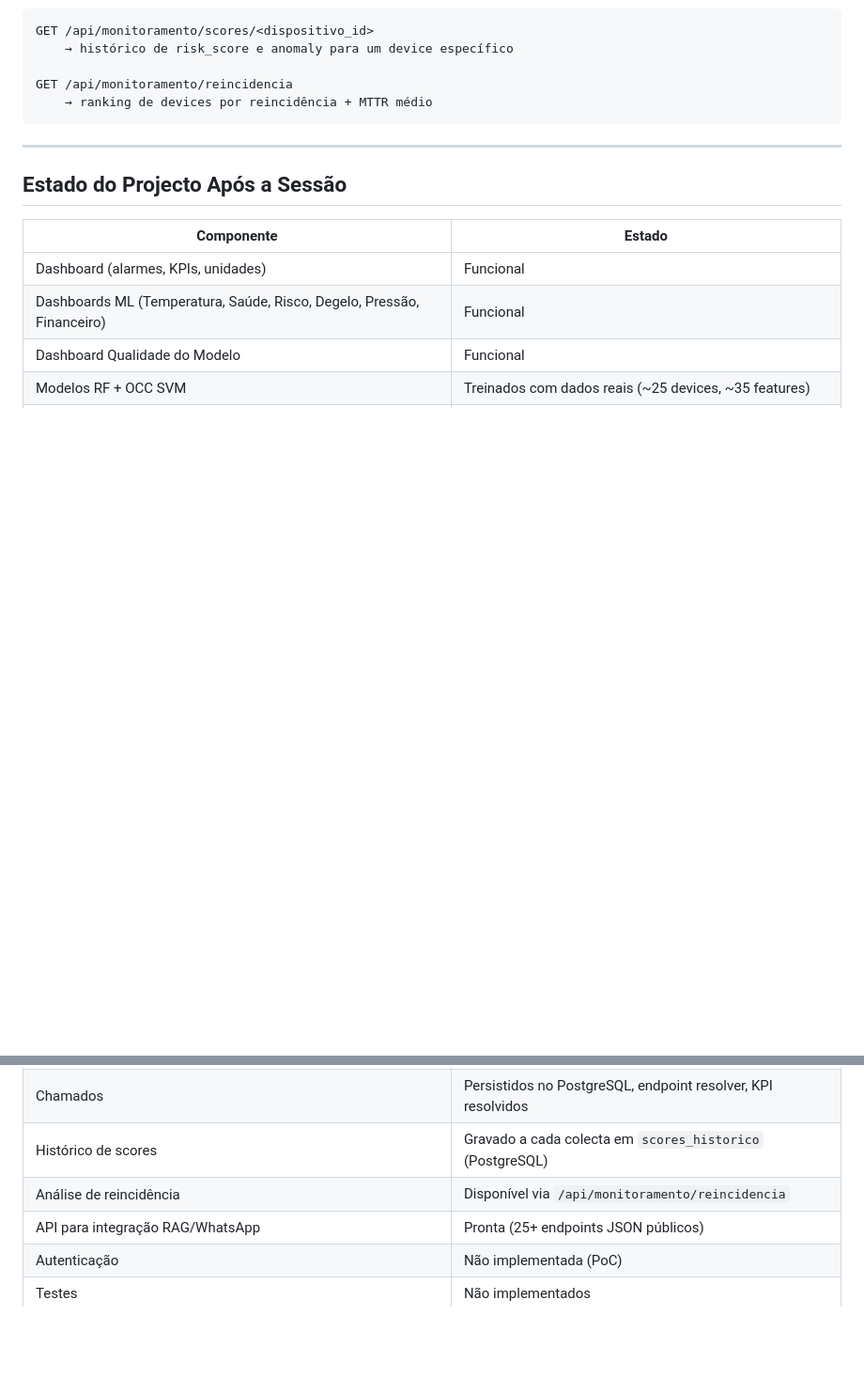
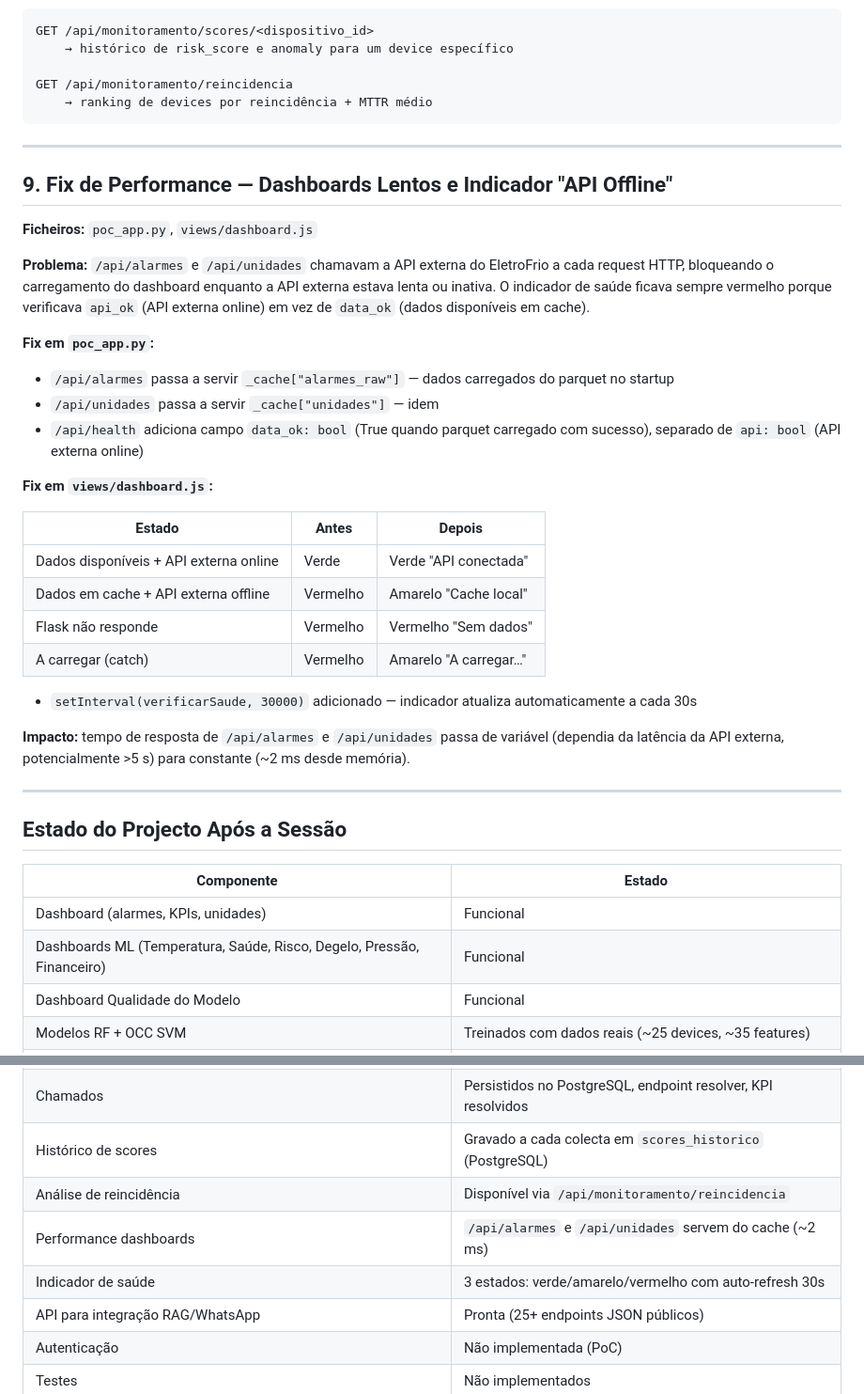
Before and after one commit to FuturoEstagiario/Eletrofio-ML, a Markdown page: atualizacao-07-06-2026.md, 2 parts joined by grey strips. Shown at 94% size. Drawn GitHub-style; blank space fills up the shorter version.

Commit message:
docs: secção 9 — fix de performance dashboards e indicador de saúde
Co-Authored-By: Claude Sonnet 4.6 <noreply@anthropic.com>

```diff
--- a/atualizacao-07-06-2026.md
+++ b/atualizacao-07-06-2026.md
@@ -145,6 +145,32 @@ GET /api/monitoramento/reincidencia
 
 ---
 
+## 9. Fix de Performance — Dashboards Lentos e Indicador "API Offline"
+
+**Ficheiros:** `poc_app.py`, `views/dashboard.js`
+
+**Problema:** `/api/alarmes` e `/api/unidades` chamavam a API externa do EletroFrio a cada request HTTP, bloqueando o carregamento do dashboard enquanto a API externa estava lenta ou inativa. O indicador de saúde ficava sempre vermelho porque verificava `api_ok` (API externa online) em vez de `data_ok` (dados disponíveis em cache).
+
+**Fix em `poc_app.py`:**
+- `/api/alarmes` passa a servir `_cache["alarmes_raw"]` — dados carregados do parquet no startup
+- `/api/unidades` passa a servir `_cache["unidades"]` — idem
+- `/api/health` adiciona campo `data_ok: bool` (True quando parquet carregado com sucesso), separado de `api: bool` (API externa online)
+
+**Fix em `views/dashboard.js`:**
+
+| Estado | Antes | Depois |
+|---|---|---|
+| Dados disponíveis + API externa online | Verde | Verde "API conectada" |
+| Dados em cache + API externa offline | Vermelho | Amarelo "Cache local" |
+| Flask não responde | Vermelho | Vermelho "Sem dados" |
+| A carregar (catch) | Vermelho | Amarelo "A carregar…" |
+
+- `setInterval(verificarSaude, 30000)` adicionado — indicador atualiza automaticamente a cada 30s
+
+**Impacto:** tempo de resposta de `/api/alarmes` e `/api/unidades` passa de variável (dependia da latência da API externa, potencialmente >5 s) para constante (~2 ms desde memória).
+
+---
+
 ## Estado do Projecto Após a Sessão
 
 | Componente | Estado |
@@ -157,6 +183,8 @@ GET /api/monitoramento/reincidencia
 | Chamados | Persistidos no PostgreSQL, endpoint resolver, KPI resolvidos |
 | Histórico de scores | Gravado a cada colecta em `scores_historico` (PostgreSQL) |
 | Análise de reincidência | Disponível via `/api/monitoramento/reincidencia` |
+| Performance dashboards | `/api/alarmes` e `/api/unidades` servem do cache (~2 ms) |
+| Indicador de saúde | 3 estados: verde/amarelo/vermelho com auto-refresh 30s |
 | API para integração RAG/WhatsApp | Pronta (25+ endpoints JSON públicos) |
 | Autenticação | Não implementada (PoC) |
 | Testes | Não implementados |
```
